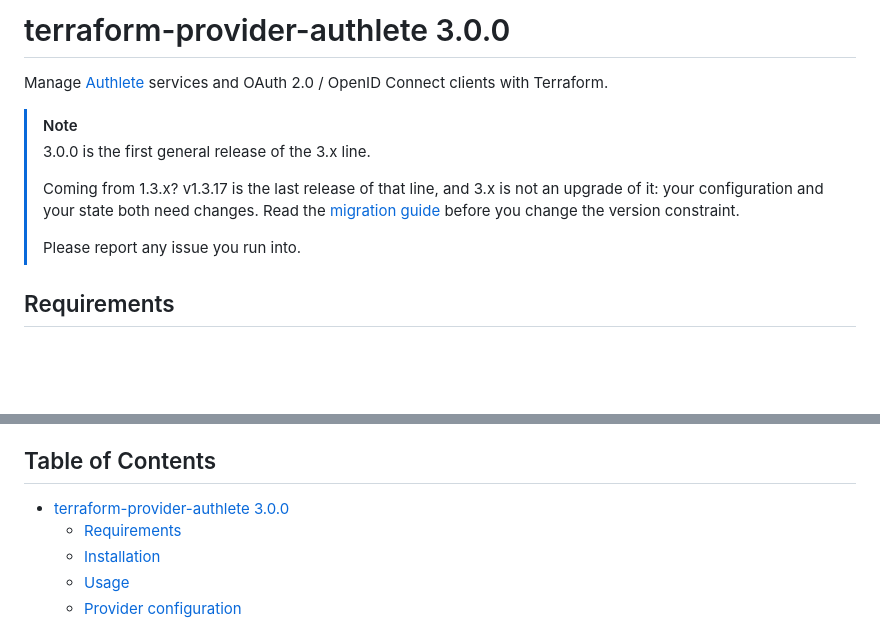
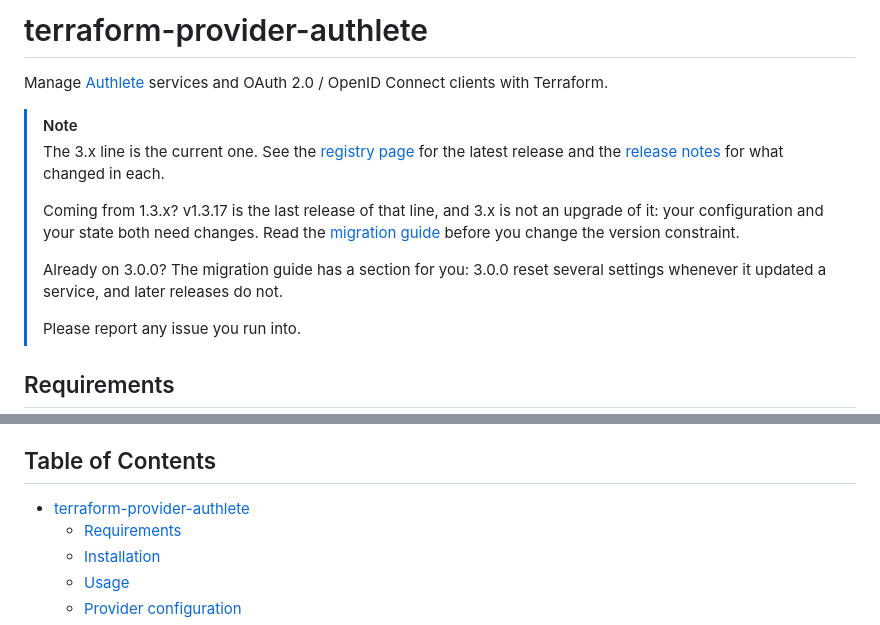
Before and after one commit to authlete/terraform-provider-authlete, a Markdown page: README.md, 2 parts joined by grey strips. GitHub-like rendering; blank space fills up the shorter version.

Commit message:
Take the version out of the README heading and callout
The heading and the note both named 3.0.0, which was true when 3.0.0 was the
only release on the line and stops being true at the next one. Naming a version
in a file nobody remembers to bump means the README is wrong by default.

So neither names one now. The note points at the registry page for the current
release and at the releases page for what changed, both of which are right
without maintenance.

The callout also gains a line for people already on 3.0.0, pointing at the
migration guide section added earlier in this branch. They are the group most
likely to read the README and least likely to think a migration guide is for
them.

The table of contents entry follows the heading's anchor. It sits inside
Speakeasy's generated block and will be rewritten on the next generation, which
produces the same value.

3.0.0 is still named where it is a fact rather than a current version: the note
about the major being aligned with the API once, and the line about what 3.0.0
reset.

```diff
--- a/README.md
+++ b/README.md
@@ -1,14 +1,21 @@
-# terraform-provider-authlete 3.0.0
+# terraform-provider-authlete
 
 Manage [Authlete](https://www.authlete.com) services and OAuth 2.0 / OpenID
 Connect clients with Terraform.
 
 > [!NOTE]
-> 3.0.0 is the first general release of the 3.x line.
+> The 3.x line is the current one. See the
+> [registry page](https://registry.terraform.io/providers/authlete/authlete/latest)
+> for the latest release and the
+> [release notes](https://github.com/authlete/terraform-provider-authlete/releases)
+> for what changed in each.
 >
 > Coming from 1.3.x? v1.3.17 is the last release of that line, and 3.x is
 > not an upgrade of it: your configuration and your state both need changes.
->  Read the [migration guide](https://registry.terraform.io/providers/authlete/authlete/latest/docs/guides/migrating-from-1-3) before you change the version constraint.
+> Read the [migration guide](https://registry.terraform.io/providers/authlete/authlete/latest/docs/guides/migrating-from-1-3) before you change the version constraint.
+>
+> Already on 3.0.0? The migration guide has a section for you: 3.0.0 reset
+> several settings whenever it updated a service, and later releases do not.
 >
 > Please report any issue you run into.
 
@@ -38,7 +45,7 @@ API. This table is what states the mapping.
 <!-- Start Table of Contents [toc] -->
 ## Table of Contents
 <!-- $toc-max-depth=2 -->
-* [terraform-provider-authlete 3.0.0](#terraform-provider-authlete-300)
+* [terraform-provider-authlete](#terraform-provider-authlete)
   * [Requirements](#requirements)
   * [Installation](#installation)
   * [Usage](#usage)
```
